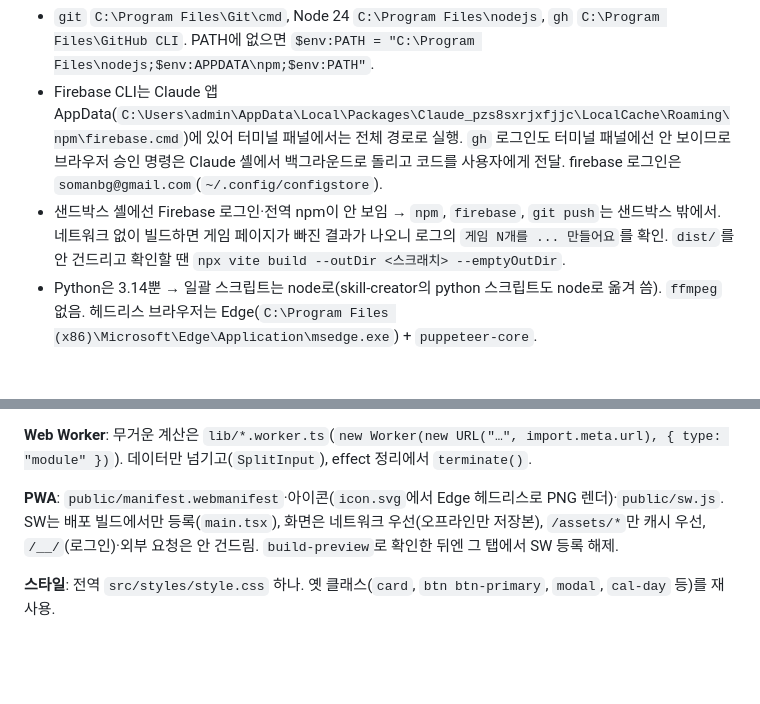
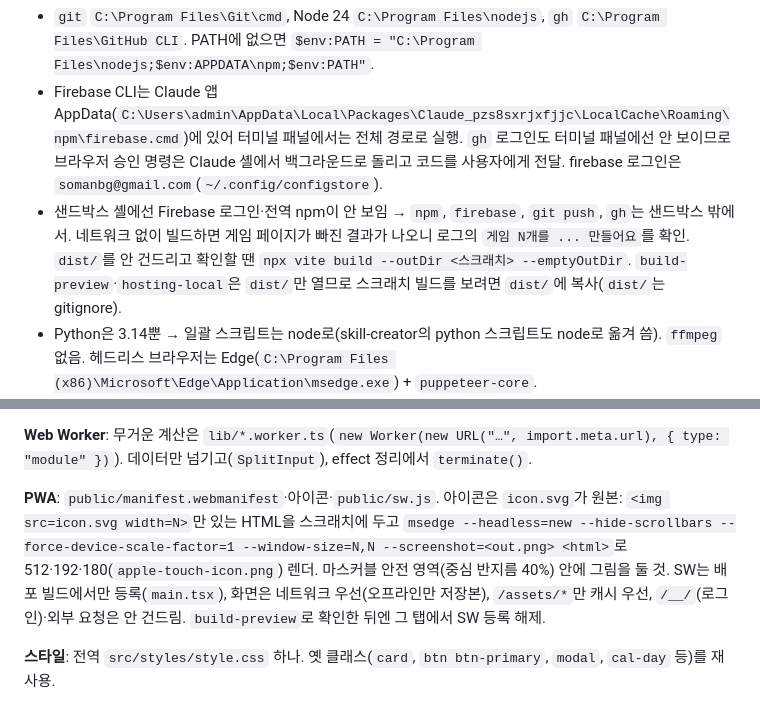
Before and after one commit to reno-del/mahamurder, a Markdown page: CLAUDE.md, 2 parts joined by grey strips. GitHub-like rendering; blank space fills up the shorter version.

Commit message:
Note icon rendering, preview dist and gh sandbox rule in CLAUDE.md
Co-Authored-By: Claude Opus 5.5 <noreply@anthropic.com>

```diff
--- a/CLAUDE.md
+++ b/CLAUDE.md
@@ -40,7 +40,7 @@ npm run deploy                     # hosting → firestore
 **도구 위치·실행**
 - `git` `C:\Program Files\Git\cmd`, Node 24 `C:\Program Files\nodejs`, `gh` `C:\Program Files\GitHub CLI`. PATH에 없으면 `$env:PATH = "C:\Program Files\nodejs;$env:APPDATA\npm;$env:PATH"`.
 - Firebase CLI는 Claude 앱 AppData(`C:\Users\admin\AppData\Local\Packages\Claude_pzs8sxrjxfjjc\LocalCache\Roaming\npm\firebase.cmd`)에 있어 터미널 패널에서는 전체 경로로 실행. `gh` 로그인도 터미널 패널에선 안 보이므로 브라우저 승인 명령은 Claude 셸에서 백그라운드로 돌리고 코드를 사용자에게 전달. firebase 로그인은 `somanbg@gmail.com`(`~/.config/configstore`).
-- 샌드박스 셸에선 Firebase 로그인·전역 npm이 안 보임 → `npm`, `firebase`, `git push`는 샌드박스 밖에서. 네트워크 없이 빌드하면 게임 페이지가 빠진 결과가 나오니 로그의 `게임 N개를 ... 만들어요`를 확인. `dist/`를 안 건드리고 확인할 땐 `npx vite build --outDir <스크래치> --emptyOutDir`.
+- 샌드박스 셸에선 Firebase 로그인·전역 npm이 안 보임 → `npm`, `firebase`, `git push`, `gh`는 샌드박스 밖에서. 네트워크 없이 빌드하면 게임 페이지가 빠진 결과가 나오니 로그의 `게임 N개를 ... 만들어요`를 확인. `dist/`를 안 건드리고 확인할 땐 `npx vite build --outDir <스크래치> --emptyOutDir`. `build-preview`·`hosting-local`은 `dist/`만 열므로 스크래치 빌드를 보려면 `dist/`에 복사(`dist/`는 gitignore).
 - Python은 3.14뿐 → 일괄 스크립트는 node로(skill-creator의 python 스크립트도 node로 옮겨 씀). `ffmpeg` 없음. 헤드리스 브라우저는 Edge(`C:\Program Files (x86)\Microsoft\Edge\Application\msedge.exe`) + `puppeteer-core`.
 - Java가 없어 Firestore 에뮬레이터 불가. 규칙은 `firebase deploy --only firestore:rules --dry-run`(샌드박스 밖)으로 컴파일만 확인하고 `[W]` 경고도 볼 것. 규칙 Set엔 `toList()`가 없어 map의 바뀐 키 값은 검사 못 함. 검증 추가 전엔 공개 REST(`https://firestore.googleapis.com/v1/projects/mahamuder/databases/(default)/documents/games?pageSize=300`)로 기존 문서가 통과하는지 확인.
 - 모드별 env: `node -e "import('vite').then(v=>console.log(v.loadEnv('demo','.','VITE_')))"`(`.env` 위에 `.env.demo`).
@@ -87,7 +87,7 @@ npm run deploy                     # hosting → firestore
 
 **Web Worker**: 무거운 계산은 `lib/*.worker.ts`(`new Worker(new URL("…", import.meta.url), { type: "module" })`). 데이터만 넘기고(`SplitInput`), effect 정리에서 `terminate()`.
 
-**PWA**: `public/manifest.webmanifest`·아이콘(`icon.svg`에서 Edge 헤드리스로 PNG 렌더)·`public/sw.js`. SW는 배포 빌드에서만 등록(`main.tsx`), 화면은 네트워크 우선(오프라인만 저장본), `/assets/*`만 캐시 우선, `/__/`(로그인)·외부 요청은 안 건드림. `build-preview`로 확인한 뒤엔 그 탭에서 SW 등록 해제.
+**PWA**: `public/manifest.webmanifest`·아이콘·`public/sw.js`. 아이콘은 `icon.svg`가 원본: `<img src=icon.svg width=N>`만 있는 HTML을 스크래치에 두고 `msedge --headless=new --hide-scrollbars --force-device-scale-factor=1 --window-size=N,N --screenshot=<out.png> <html>`로 512·192·180(`apple-touch-icon.png`) 렌더. 마스커블 안전 영역(중심 반지름 40%) 안에 그림을 둘 것. SW는 배포 빌드에서만 등록(`main.tsx`), 화면은 네트워크 우선(오프라인만 저장본), `/assets/*`만 캐시 우선, `/__/`(로그인)·외부 요청은 안 건드림. `build-preview`로 확인한 뒤엔 그 탭에서 SW 등록 해제.
 
 **스타일**: 전역 `src/styles/style.css` 하나. 옛 클래스(`card`, `btn btn-primary`, `modal`, `cal-day` 등)를 재사용.
 
```
